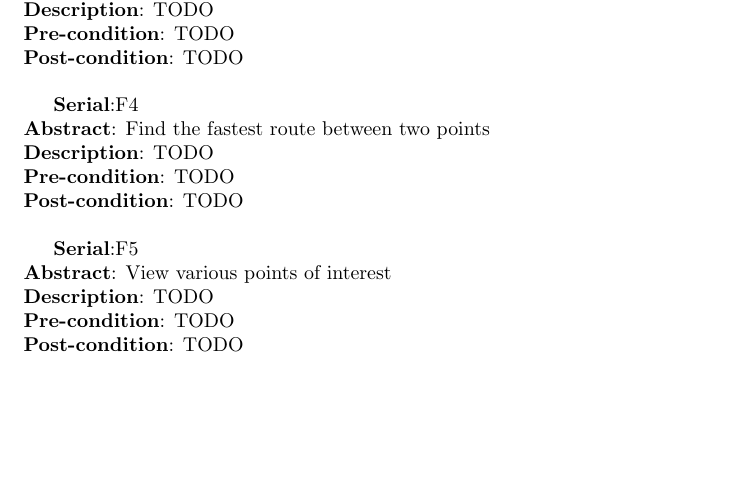
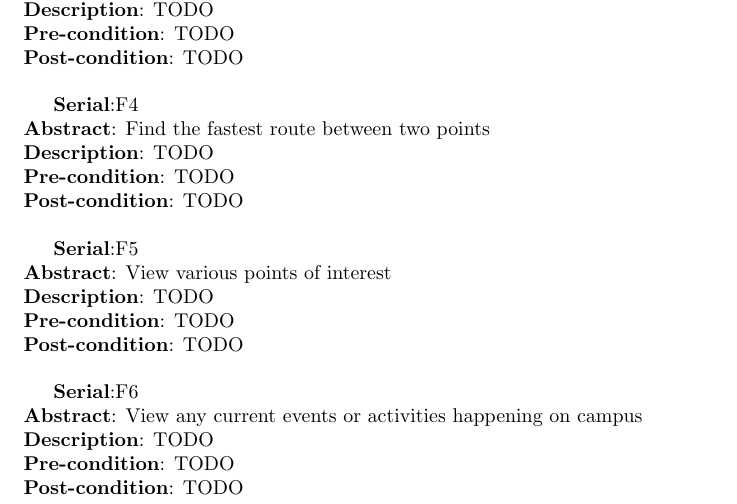
Before and after one commit to lyle-univ/cos301-team-lime, a LaTeX document (documentation/main.tex, which reads documentation/Specific_Requirements/Base_User_requirements.tex): part of page 8 of 9, cut so that both start at the same text, the shorter picture padded with empty space. Compiled offline with pdfLaTeX.

Commit message:
Base user requirement: View events and activities on campus

```diff
--- a/documentation/Specific_Requirements/Base_User_requirements.tex
+++ b/documentation/Specific_Requirements/Base_User_requirements.tex
@@ -23,3 +23,9 @@ The base user requirements outlines the base/foundation functionality of the sys
 {TODO}
 {TODO}
 {TODO}
+
+\FuncReq
+{View any current events or activities happening on campus}
+{TODO}
+{TODO}
+{TODO}
```
